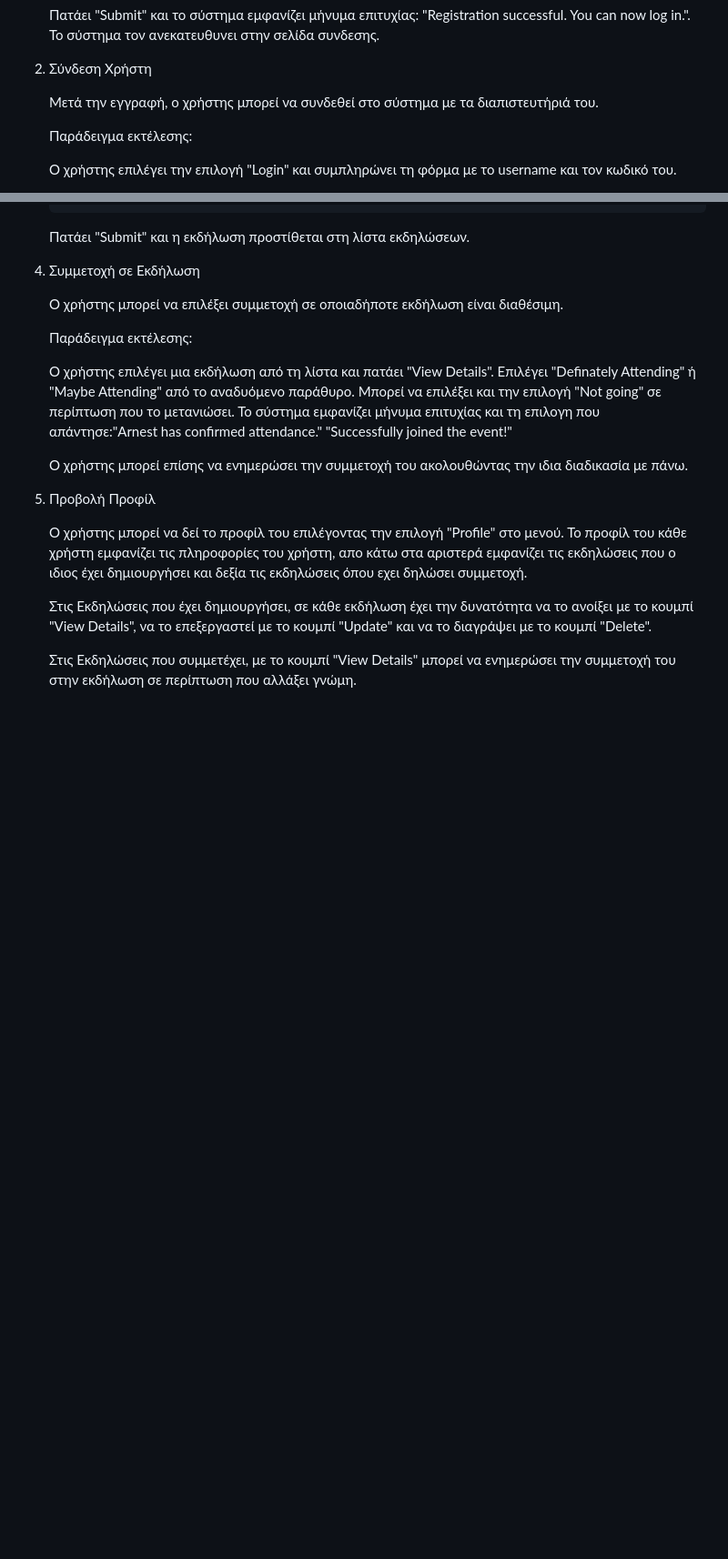
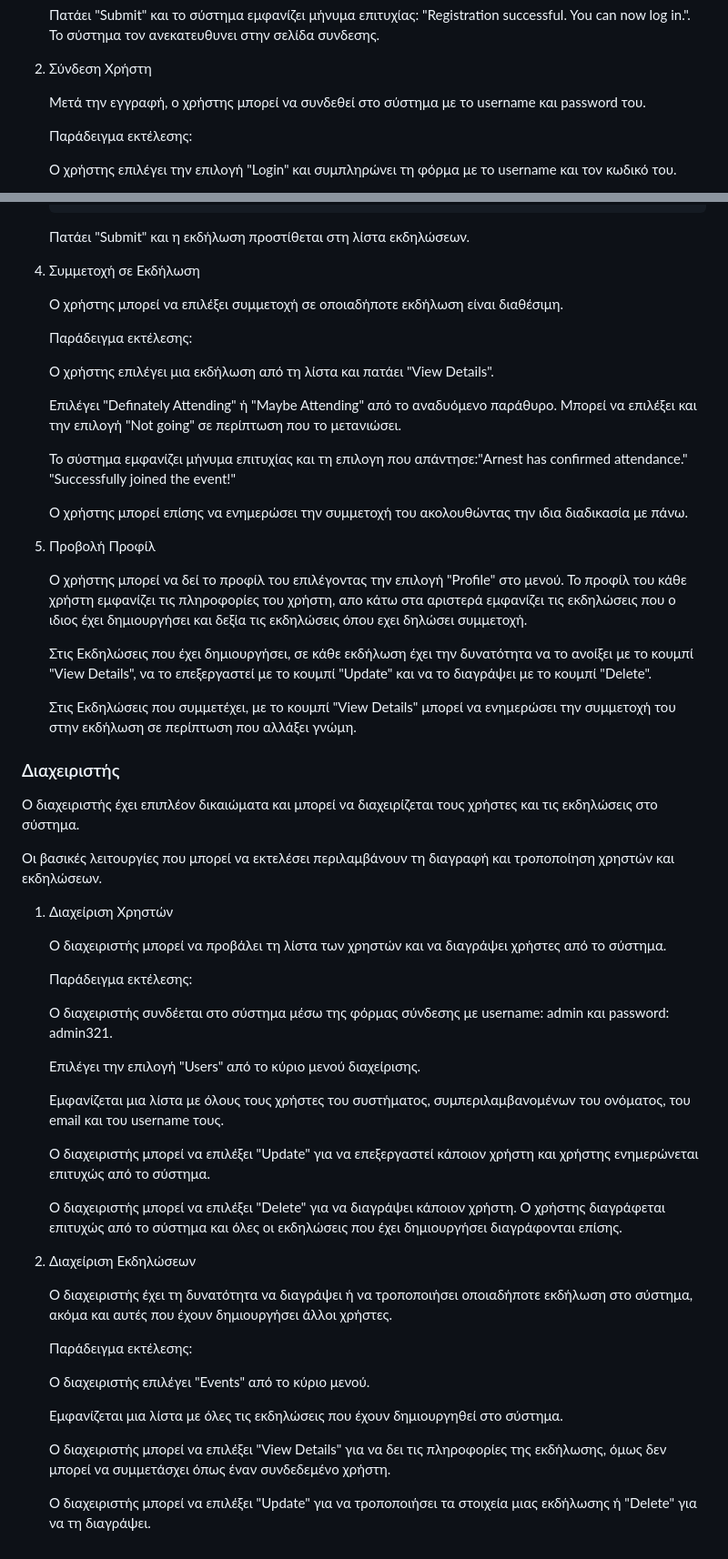
Before and after one commit to arnest-allka/DigiMeet, a Markdown page: README.md, 2 parts joined by grey strips. Shown: that part at 91% size. Rendered like a GitHub page; blank space fills up the shorter version.

```diff
--- a/README.md
+++ b/README.md
@@ -109,7 +113,7 @@
 
 2.  Σύνδεση Χρήστη
 
-    Μετά την εγγραφή, ο χρήστης μπορεί να συνδεθεί στο σύστημα με τα διαπιστευτήριά του.
+    Μετά την εγγραφή, ο χρήστης μπορεί να συνδεθεί στο σύστημα με το username και password του.
 
     Παράδειγμα εκτέλεσης:
 
@@ -153,8 +157,10 @@
     Παράδειγμα εκτέλεσης:
 
     Ο χρήστης επιλέγει μια εκδήλωση από τη λίστα και πατάει "View Details".
+
     Επιλέγει "Definately Attending" ή "Maybe Attending" από το αναδυόμενο παράθυρο.
     Μπορεί να επιλέξει και την επιλογή "Not going" σε περίπτωση που το μετανιώσει.
+
     Το σύστημα εμφανίζει μήνυμα επιτυχίας και τη επιλογη που απάντησε:"Arnest has confirmed attendance." "Successfully joined the event!"
 
     Ο χρήστης μπορεί επίσης να ενημερώσει την συμμετοχή του ακολουθώντας την ιδια διαδικασία με πάνω.
@@ -167,3 +173,40 @@
     Στις Εκδηλώσεις που έχει δημιουργήσει, σε κάθε εκδήλωση έχει την δυνατότητα να το ανοίξει με το κουμπί "View Details", να το επεξεργαστεί με το κουμπί "Update" και να το διαγράψει με το κουμπί "Delete".
 
     Στις Εκδηλώσεις που συμμετέχει, με το κουμπί "View Details" μπορεί να ενημερώσει την συμμετοχή του στην εκδήλωση σε περίπτωση που αλλάξει γνώμη.
+
+### Διαχειριστής
+
+Ο διαχειριστής έχει επιπλέον δικαιώματα και μπορεί να διαχειρίζεται τους χρήστες και τις εκδηλώσεις στο σύστημα.
+
+Οι βασικές λειτουργίες που μπορεί να εκτελέσει περιλαμβάνουν τη διαγραφή και τροποποίηση χρηστών και εκδηλώσεων.
+
+1. Διαχείριση Χρηστών
+
+   Ο διαχειριστής μπορεί να προβάλει τη λίστα των χρηστών και να διαγράψει χρήστες από το σύστημα.
+
+   Παράδειγμα εκτέλεσης:
+
+   Ο διαχειριστής συνδέεται στο σύστημα μέσω της φόρμας σύνδεσης με username: admin και password: admin321.
+
+   Επιλέγει την επιλογή "Users" από το κύριο μενού διαχείρισης.
+
+   Εμφανίζεται μια λίστα με όλους τους χρήστες του συστήματος, συμπεριλαμβανομένων του ονόματος, του email και του username τους.
+
+   Ο διαχειριστής μπορεί να επιλέξει "Update" για να επεξεργαστεί κάποιον χρήστη και χρήστης ενημερώνεται επιτυχώς από το σύστημα.
+
+   Ο διαχειριστής μπορεί να επιλέξει "Delete" για να διαγράψει κάποιον χρήστη.
+   O χρήστης διαγράφεται επιτυχώς από το σύστημα και όλες οι εκδηλώσεις που έχει δημιουργήσει διαγράφονται επίσης.
+
+2. Διαχείριση Εκδηλώσεων
+
+   Ο διαχειριστής έχει τη δυνατότητα να διαγράψει ή να τροποποιήσει οποιαδήποτε εκδήλωση στο σύστημα, ακόμα και αυτές που έχουν δημιουργήσει άλλοι χρήστες.
+
+   Παράδειγμα εκτέλεσης:
+
+   Ο διαχειριστής επιλέγει "Events" από το κύριο μενού.
+
+   Εμφανίζεται μια λίστα με όλες τις εκδηλώσεις που έχουν δημιουργηθεί στο σύστημα.
+
+   Ο διαχειριστής μπορεί να επιλέξει "View Details" για να δει τις πληροφορίες της εκδήλωσης, όμως δεν μπορεί να συμμετάσχει όπως έναν συνδεδεμένο χρήστη.
+
+   Ο διαχειριστής μπορεί να επιλέξει "Update" για να τροποποιήσει τα στοιχεία μιας εκδήλωσης ή "Delete" για να τη διαγράψει.
```
Also changed, not shown: other parts of README.md (+4 -0 lines).
